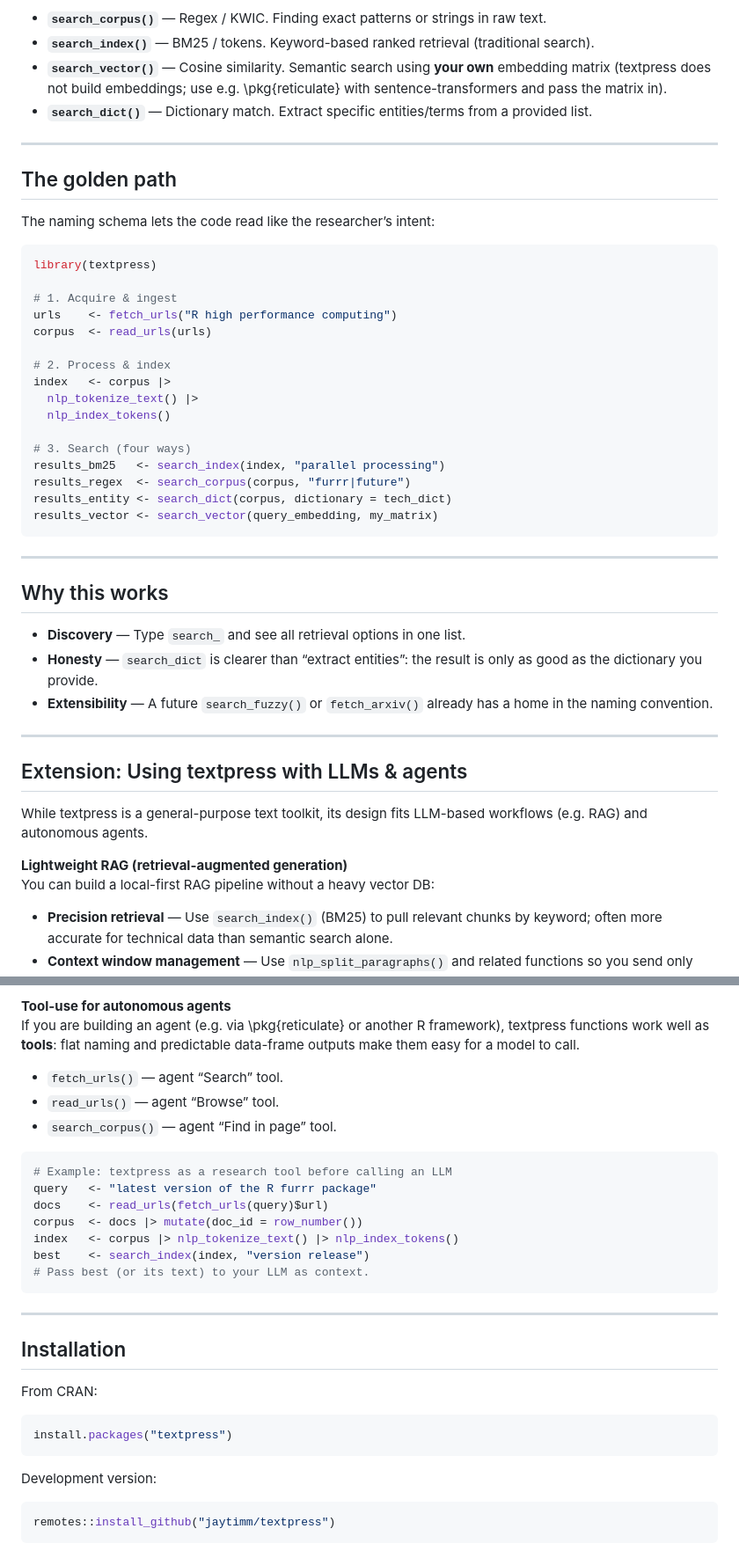
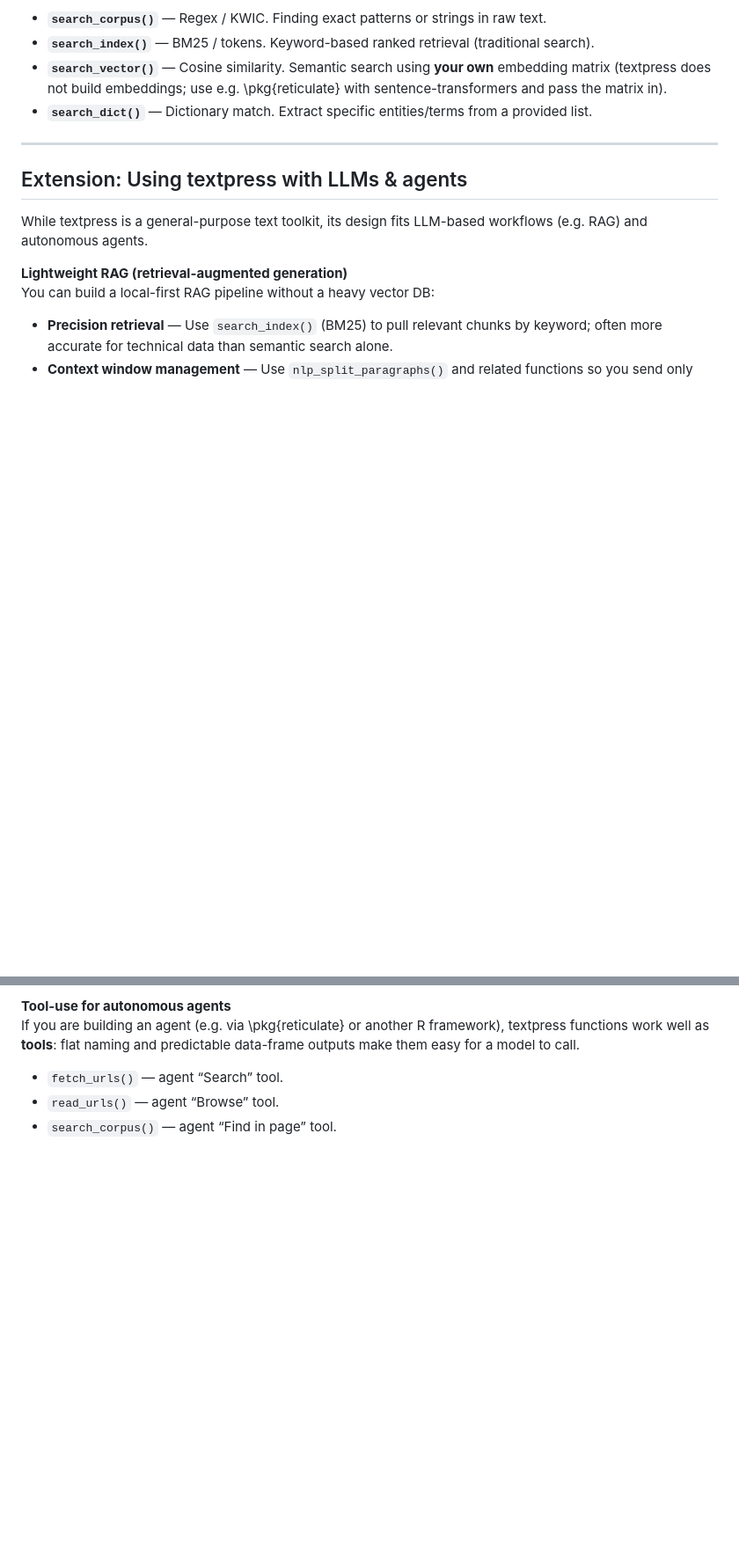
Before and after one commit to jaytimm/textpress, a Markdown page: README.md, 2 parts joined by grey strips. Shown at 88% size. Rendered like a GitHub page; blank space fills up the shorter version.

````diff
--- a/README.md
+++ b/README.md
@@ -42,39 +58,6 @@ Four ways to query your data. Each accepts a corpus or index and returns a ranke
 
 ---
 
-## The golden path
-
-The naming schema lets the code read like the researcher’s intent:
-
-```r
-library(textpress)
-
-# 1. Acquire & ingest
-urls    <- fetch_urls("R high performance computing")
-corpus  <- read_urls(urls)
-
-# 2. Process & index
-index   <- corpus |>
-  nlp_tokenize_text() |>
-  nlp_index_tokens()
-
-# 3. Search (four ways)
-results_bm25   <- search_index(index, "parallel processing")
-results_regex  <- search_corpus(corpus, "furrr|future")
-results_entity <- search_dict(corpus, dictionary = tech_dict)
-results_vector <- search_vector(query_embedding, my_matrix)
-```
-
----
-
-## Why this works
-
-- **Discovery** — Type `search_` and see all retrieval options in one list.
-- **Honesty** — `search_dict` is clearer than “extract entities”: the result is only as good as the dictionary you provide.
-- **Extensibility** — A future `search_fuzzy()` or `fetch_arxiv()` already has a home in the naming convention.
-
----
-
 ## Extension: Using textpress with LLMs & agents
 
 While textpress is a general-purpose text toolkit, its design fits LLM-based workflows (e.g. RAG) and autonomous agents.
@@ -92,29 +75,3 @@ If you are building an agent (e.g. via \pkg{reticulate} or another R framework),
 - `fetch_urls()` — agent “Search” tool.
 - `read_urls()` — agent “Browse” tool.
 - `search_corpus()` — agent “Find in page” tool.
-
-```r
-# Example: textpress as a research tool before calling an LLM
-query   <- "latest version of the R furrr package"
-docs    <- read_urls(fetch_urls(query)$url)
-corpus  <- docs |> mutate(doc_id = row_number())
-index   <- corpus |> nlp_tokenize_text() |> nlp_index_tokens()
-best    <- search_index(index, "version release")
-# Pass best (or its text) to your LLM as context.
-```
-
----
-
-## Installation
-
-From CRAN:
-
-```r
-install.packages("textpress")
-```
-
-Development version:
-
-```r
-remotes::install_github("jaytimm/textpress")
-```
````
Also changed, not shown: other parts of README.md (+16 -0 lines).
